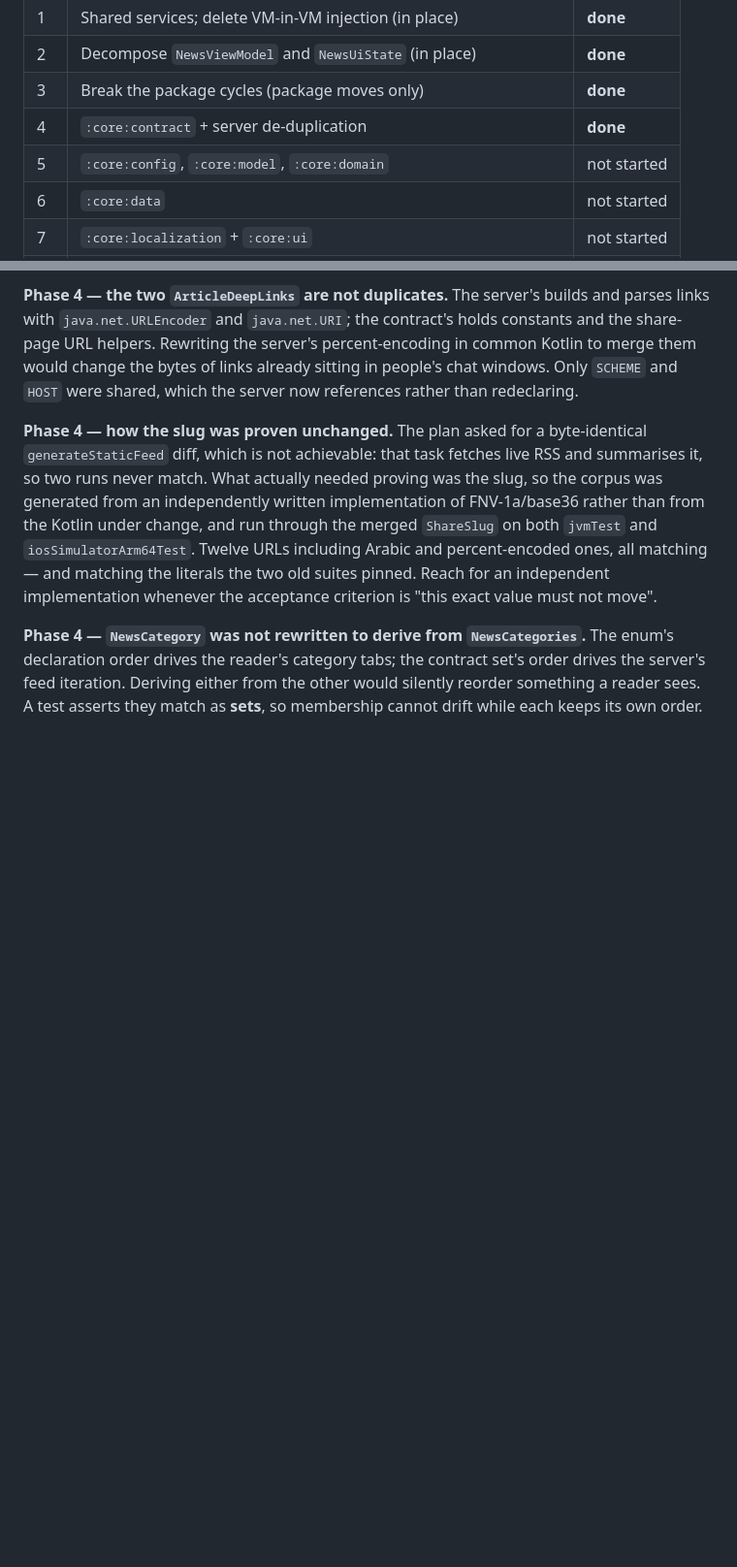
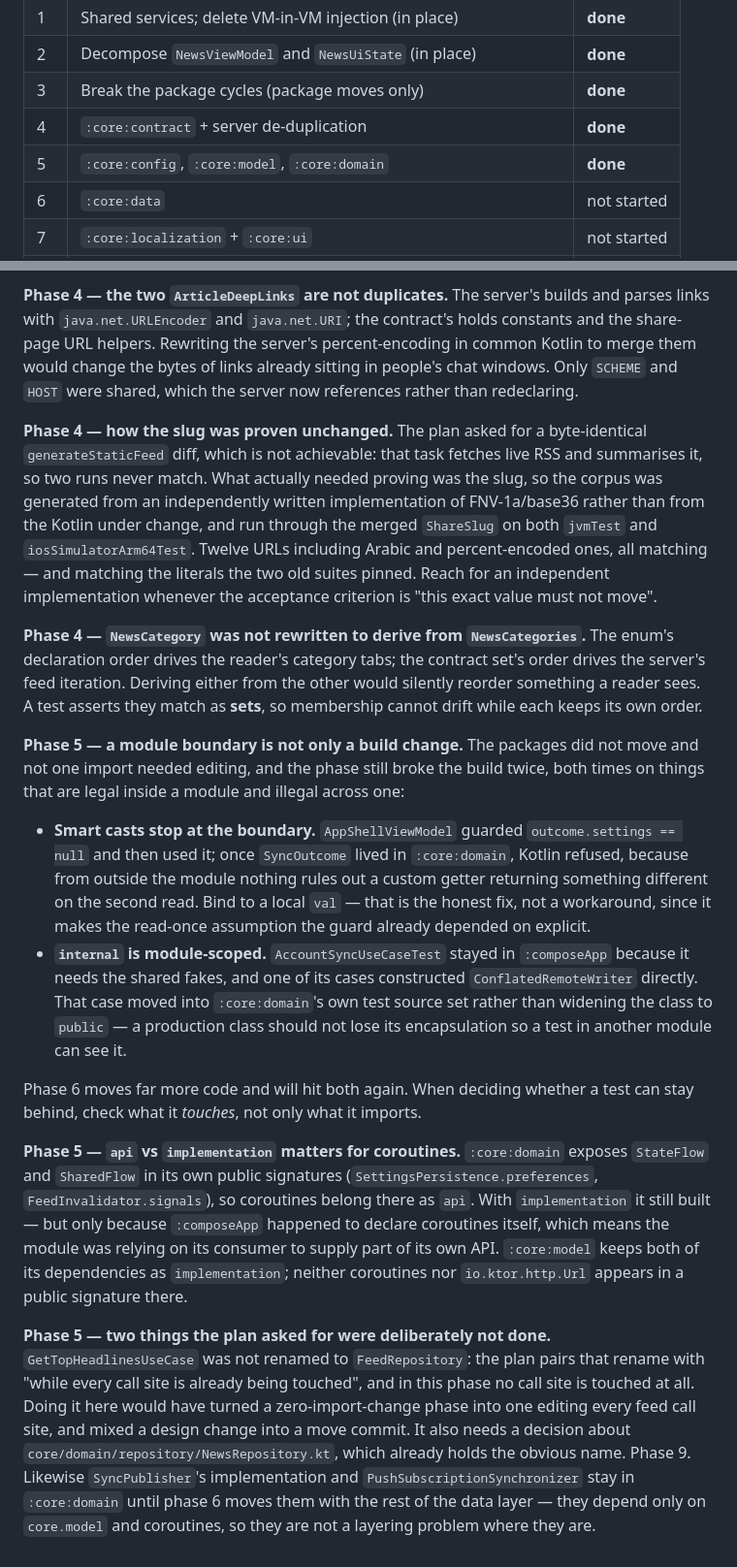
Before and after one commit to mahmoudibrahimabdulfattah/NewsShortsCMP, a Markdown page: MODULARIZATION.md, 2 parts joined by grey strips. Shown at 97% size. Rendered like a GitHub page; blank space fills up the shorter version.

Commit message:
Tick phase 5 on the modularization checklist
- Record that the phase changed no imports and still broke the build
  twice, on smart casts and on internal visibility — both legal inside a
  module and illegal across one, and both waiting for phase 6
- Record why coroutines are an api dependency of :core:domain but an
  implementation dependency of :core:model

```diff
--- a/MODULARIZATION.md
+++ b/MODULARIZATION.md
@@ -45,7 +45,7 @@ packages are already acyclic, so they carry build risk but no design risk.
 | 2 | Decompose `NewsViewModel` and `NewsUiState` (in place) | **done** |
 | 3 | Break the package cycles (package moves only) | **done** |
 | 4 | `:core:contract` + server de-duplication | **done** |
-| 5 | `:core:config`, `:core:model`, `:core:domain` | not started |
+| 5 | `:core:config`, `:core:model`, `:core:domain` | **done** |
 | 6 | `:core:data` | not started |
 | 7 | `:core:localization` + `:core:ui` | not started |
 | 8 | `:core:navigation` + `Navigator` | not started |
@@ -202,3 +202,45 @@ The enum's declaration order drives the reader's category tabs; the contract
 set's order drives the server's feed iteration. Deriving either from the other
 would silently reorder something a reader sees. A test asserts they match as
 **sets**, so membership cannot drift while each keeps its own order.
+
+**Phase 5 — a module boundary is not only a build change.** The packages did not
+move and not one import needed editing, and the phase still broke the build
+twice, both times on things that are legal inside a module and illegal across
+one:
+
+- **Smart casts stop at the boundary.** `AppShellViewModel` guarded
+  `outcome.settings == null` and then used it; once `SyncOutcome` lived in
+  `:core:domain`, Kotlin refused, because from outside the module nothing rules
+  out a custom getter returning something different on the second read. Bind to
+  a local `val` — that is the honest fix, not a workaround, since it makes the
+  read-once assumption the guard already depended on explicit.
+- **`internal` is module-scoped.** `AccountSyncUseCaseTest` stayed in
+  `:composeApp` because it needs the shared fakes, and one of its cases
+  constructed `ConflatedRemoteWriter` directly. That case moved into
+  `:core:domain`'s own test source set rather than widening the class to
+  `public` — a production class should not lose its encapsulation so a test in
+  another module can see it.
+
+Phase 6 moves far more code and will hit both again. When deciding whether a
+test can stay behind, check what it *touches*, not only what it imports.
+
+**Phase 5 — `api` vs `implementation` matters for coroutines.** `:core:domain`
+exposes `StateFlow` and `SharedFlow` in its own public signatures
+(`SettingsPersistence.preferences`, `FeedInvalidator.signals`), so coroutines
+belong there as `api`. With `implementation` it still built — but only because
+`:composeApp` happened to declare coroutines itself, which means the module was
+relying on its consumer to supply part of its own API. `:core:model` keeps both
+of its dependencies as `implementation`; neither coroutines nor `io.ktor.http.Url`
+appears in a public signature there.
+
+**Phase 5 — two things the plan asked for were deliberately not done.**
+`GetTopHeadlinesUseCase` was not renamed to `FeedRepository`: the plan pairs
+that rename with "while every call site is already being touched", and in this
+phase no call site is touched at all. Doing it here would have turned a
+zero-import-change phase into one editing every feed call site, and mixed a
+design change into a move commit. It also needs a decision about
+`core/domain/repository/NewsRepository.kt`, which already holds the obvious
+name. Phase 9. Likewise `SyncPublisher`'s implementation and
+`PushSubscriptionSynchronizer` stay in `:core:domain` until phase 6 moves them
+with the rest of the data layer — they depend only on `core.model` and
+coroutines, so they are not a layering problem where they are.
```
